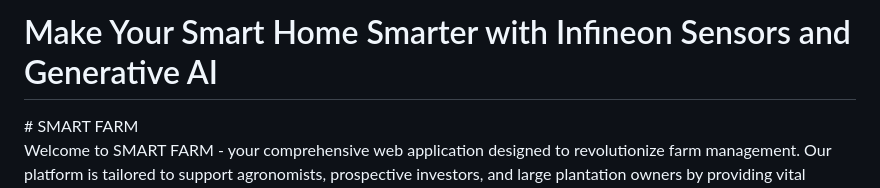
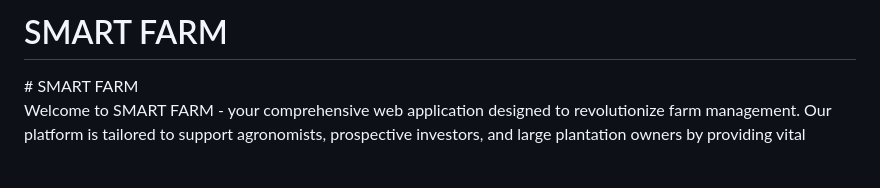
Before and after one commit to gentinuhiu/Smart-Farm, a Markdown page: README.md, the part around the change. Rendered like a GitHub page; blank space fills up the shorter version.

```diff
--- a/README.md
+++ b/README.md
@@ -1,4 +1,4 @@
-<h1>Make Your Smart Home Smarter with Infineon Sensors and Generative AI</h1>
+<h1>SMART FARM</h1>
 # SMART FARM
 
 Welcome to SMART FARM - your comprehensive web application designed to revolutionize farm management. Our platform is tailored to support agronomists, prospective investors, and large plantation owners by providing vital information necessary for maintaining farm health and maximizing productivity.
```
